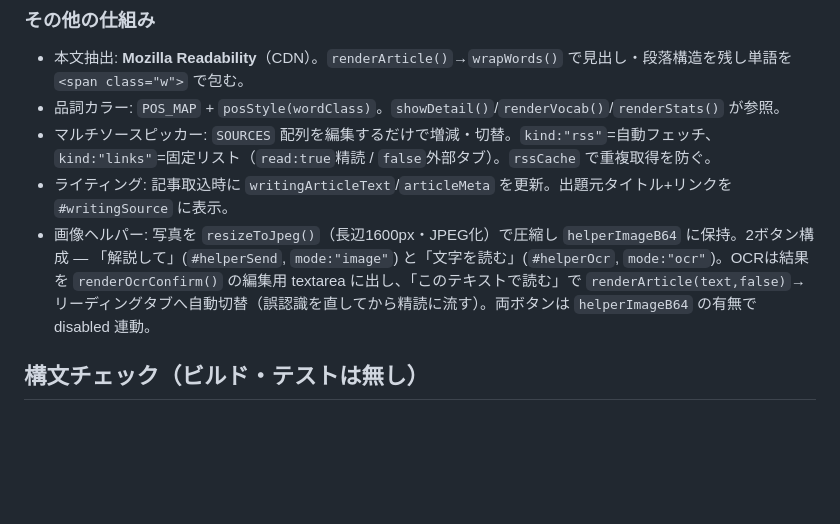
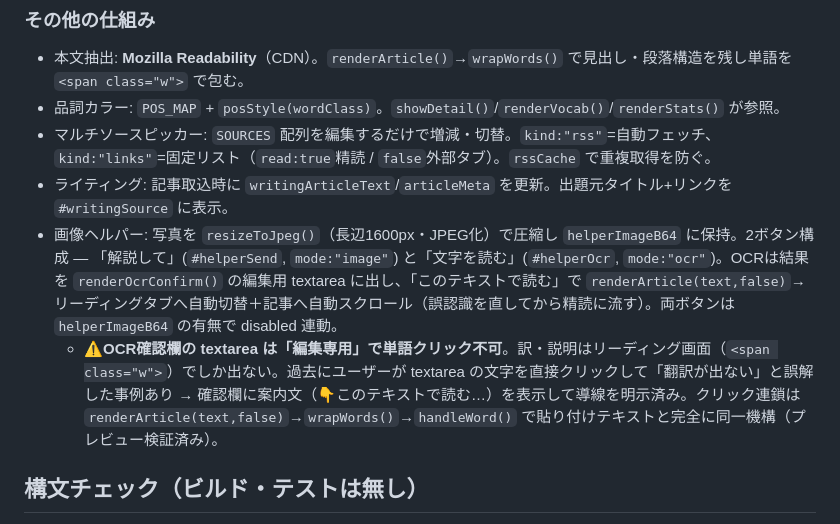
Before and after one commit to yamadatarou2026/suomiuuteset, a Markdown page: CLAUDE.md, the part around the change. Drawn GitHub-style; blank space fills up the shorter version.

Commit message:
docs: OCR確認欄textareaは編集専用・単語クリック不可の注意を記憶反映

```diff
--- a/CLAUDE.md
+++ b/CLAUDE.md
@@ -82,7 +82,8 @@ Syne(700/800)=ロゴ・見出し / DM Mono=本文・UI全般 / Bitter=原形(.ba
 - 品詞カラー: `POS_MAP` + `posStyle(wordClass)`。`showDetail()`/`renderVocab()`/`renderStats()` が参照。
 - マルチソースピッカー: `SOURCES` 配列を編集するだけで増減・切替。`kind:"rss"`=自動フェッチ、`kind:"links"`=固定リスト（`read:true`精読 / `false`外部タブ）。`rssCache` で重複取得を防ぐ。
 - ライティング: 記事取込時に `writingArticleText`/`articleMeta` を更新。出題元タイトル+リンクを `#writingSource` に表示。
-- 画像ヘルパー: 写真を `resizeToJpeg()`（長辺1600px・JPEG化）で圧縮し `helperImageB64` に保持。2ボタン構成 — 「解説して」(`#helperSend`, `mode:"image"`) と「文字を読む」(`#helperOcr`, `mode:"ocr"`)。OCRは結果を `renderOcrConfirm()` の編集用 textarea に出し、「このテキストで読む」で `renderArticle(text,false)`→リーディングタブへ自動切替（誤認識を直してから精読に流す）。両ボタンは `helperImageB64` の有無で disabled 連動。
+- 画像ヘルパー: 写真を `resizeToJpeg()`（長辺1600px・JPEG化）で圧縮し `helperImageB64` に保持。2ボタン構成 — 「解説して」(`#helperSend`, `mode:"image"`) と「文字を読む」(`#helperOcr`, `mode:"ocr"`)。OCRは結果を `renderOcrConfirm()` の編集用 textarea に出し、「このテキストで読む」で `renderArticle(text,false)`→リーディングタブへ自動切替＋記事へ自動スクロール（誤認識を直してから精読に流す）。両ボタンは `helperImageB64` の有無で disabled 連動。
+  - ⚠️**OCR確認欄の textarea は「編集専用」で単語クリック不可**。訳・説明はリーディング画面（`<span class="w">`）でしか出ない。過去にユーザーが textarea の文字を直接クリックして「翻訳が出ない」と誤解した事例あり → 確認欄に案内文（👇このテキストで読む…）を表示して導線を明示済み。クリック連鎖は `renderArticle(text,false)`→`wrapWords()`→`handleWord()` で貼り付けテキストと完全に同一機構（プレビュー検証済み）。
 
 ## 構文チェック（ビルド・テストは無し）
 
```
